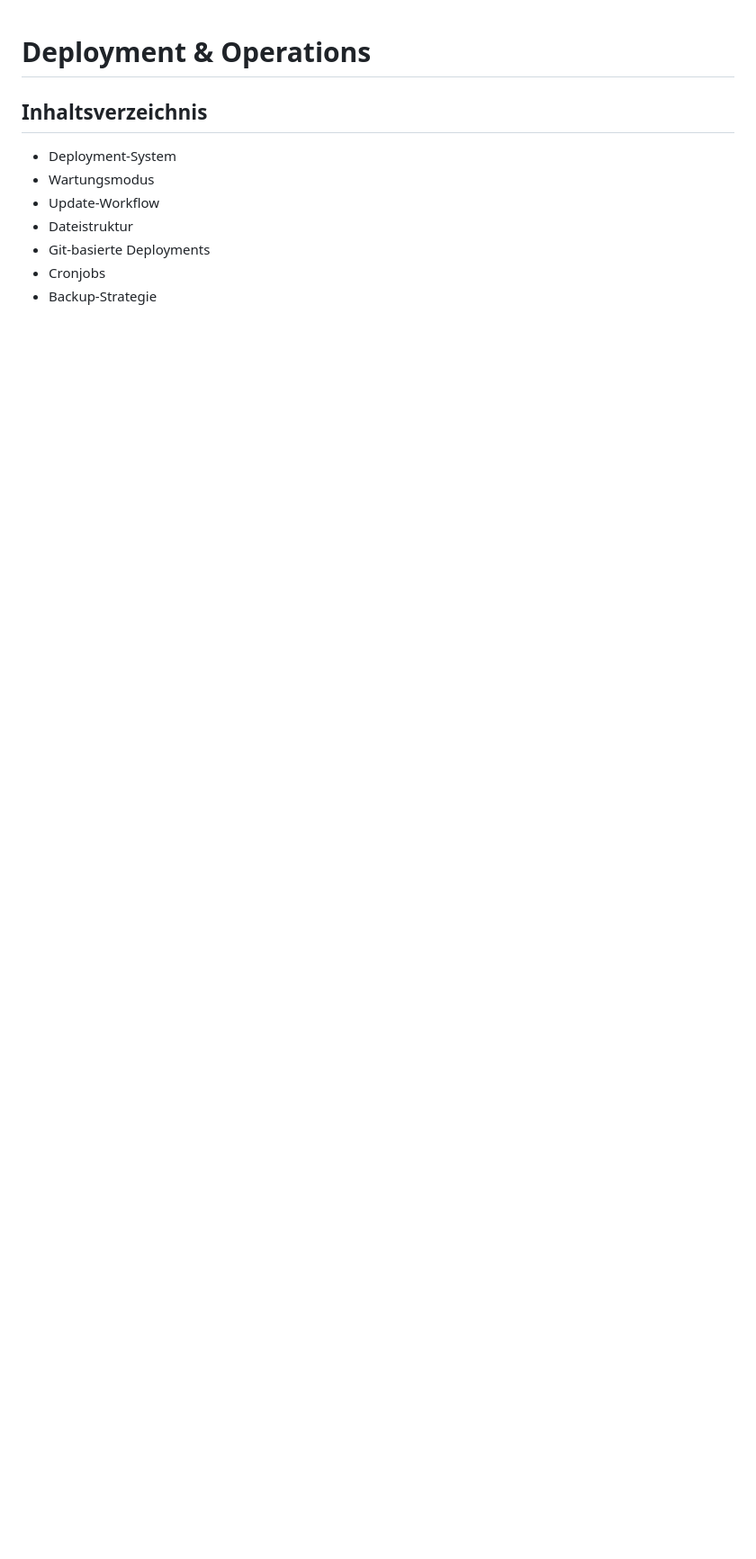
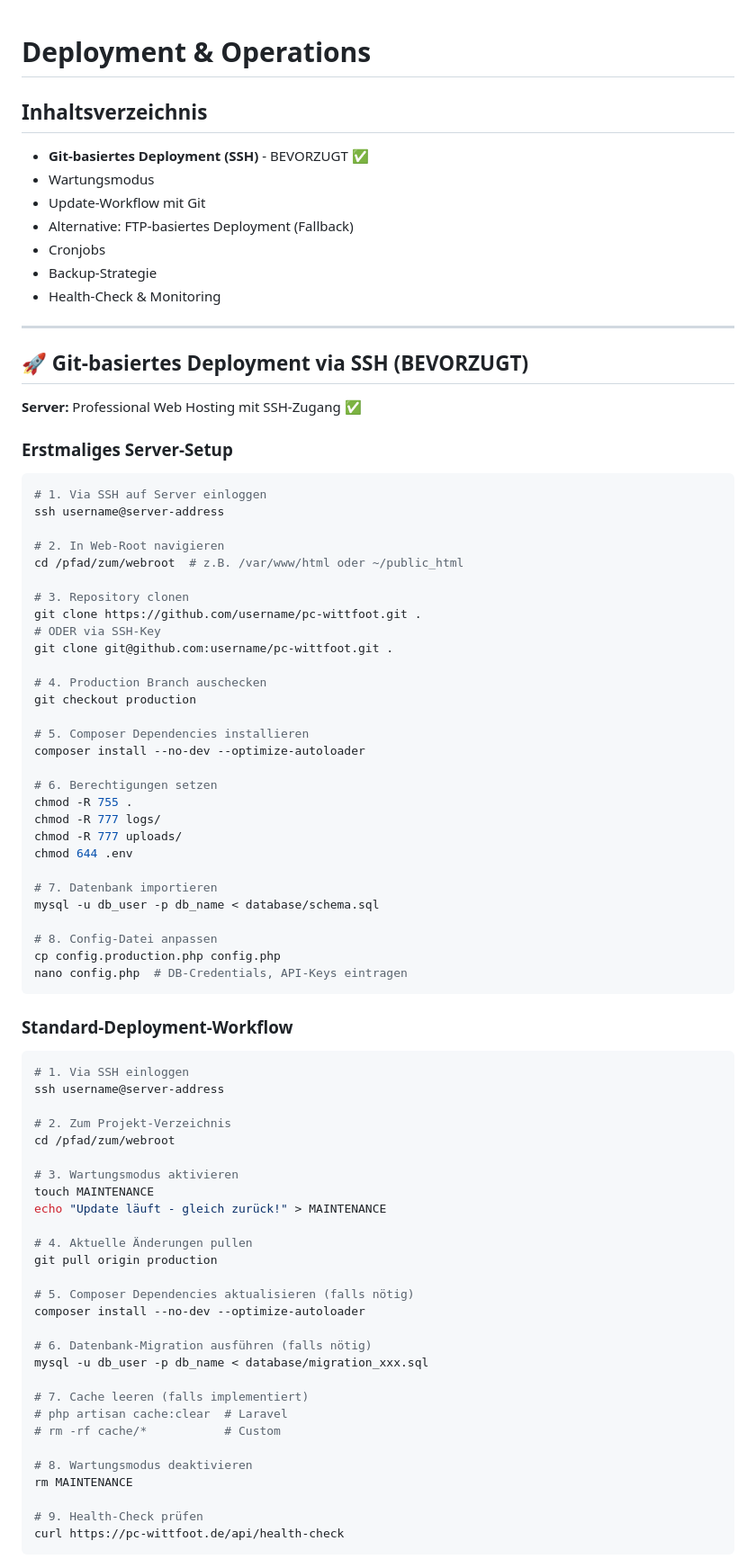
Before and after one commit to nicolettas-muggelbude/c-d, a Markdown page: docs/08-deployment-ops.md, the part around one of its changes. Shown at 90% size. GitHub-like rendering; blank space fills up the shorter version.

````diff
--- a/docs/08-deployment-ops.md
+++ b/docs/08-deployment-ops.md
@@ -1,10 +1,84 @@
 # Deployment & Operations
 
 ## Inhaltsverzeichnis
-- Deployment-System
+- **Git-basiertes Deployment (SSH)** - BEVORZUGT ✅
 - Wartungsmodus
-- Update-Workflow
-- Dateistruktur
-- Git-basierte Deployments
+- Update-Workflow mit Git
+- Alternative: FTP-basiertes Deployment (Fallback)
 - Cronjobs
 - Backup-Strategie
+- Health-Check & Monitoring
+
+---
+
+## 🚀 Git-basiertes Deployment via SSH (BEVORZUGT)
+
+**Server:** Professional Web Hosting mit SSH-Zugang ✅
+
+### Erstmaliges Server-Setup
+
+```bash
+# 1. Via SSH auf Server einloggen
+ssh username@server-address
+
+# 2. In Web-Root navigieren
+cd /pfad/zum/webroot  # z.B. /var/www/html oder ~/public_html
+
+# 3. Repository clonen
+git clone https://github.com/username/pc-wittfoot.git .
+# ODER via SSH-Key
+git clone git@github.com:username/pc-wittfoot.git .
+
+# 4. Production Branch auschecken
+git checkout production
+
+# 5. Composer Dependencies installieren
+composer install --no-dev --optimize-autoloader
+
+# 6. Berechtigungen setzen
+chmod -R 755 .
+chmod -R 777 logs/
+chmod -R 777 uploads/
+chmod 644 .env
+
+# 7. Datenbank importieren
+mysql -u db_user -p db_name < database/schema.sql
+
+# 8. Config-Datei anpassen
+cp config.production.php config.php
+nano config.php  # DB-Credentials, API-Keys eintragen
+```
+
+### Standard-Deployment-Workflow
+
+```bash
+# 1. Via SSH einloggen
+ssh username@server-address
+
+# 2. Zum Projekt-Verzeichnis
+cd /pfad/zum/webroot
+
+# 3. Wartungsmodus aktivieren
+touch MAINTENANCE
+echo "Update läuft - gleich zurück!" > MAINTENANCE
+
+# 4. Aktuelle Änderungen pullen
+git pull origin production
+
+# 5. Composer Dependencies aktualisieren (falls nötig)
+composer install --no-dev --optimize-autoloader
+
+# 6. Datenbank-Migration ausführen (falls nötig)
+mysql -u db_user -p db_name < database/migration_xxx.sql
+
+# 7. Cache leeren (falls implementiert)
+# php artisan cache:clear  # Laravel
+# rm -rf cache/*           # Custom
+
+# 8. Wartungsmodus deaktivieren
+rm MAINTENANCE
+
+# 9. Health-Check prüfen
+curl https://pc-wittfoot.de/api/health-check
+```
+
````
Also changed, not shown: other parts of docs/08-deployment-ops.md (+58 -0 lines), docs/01-projekt-setup.md (+65 -23 lines), docs/production-checklist.md (+38 -18 lines).
